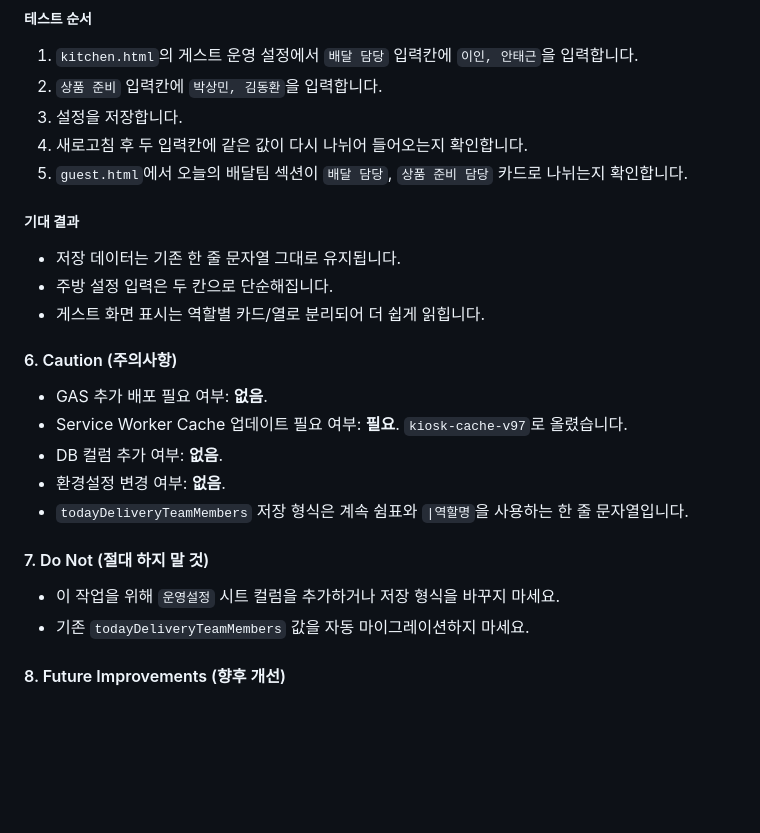
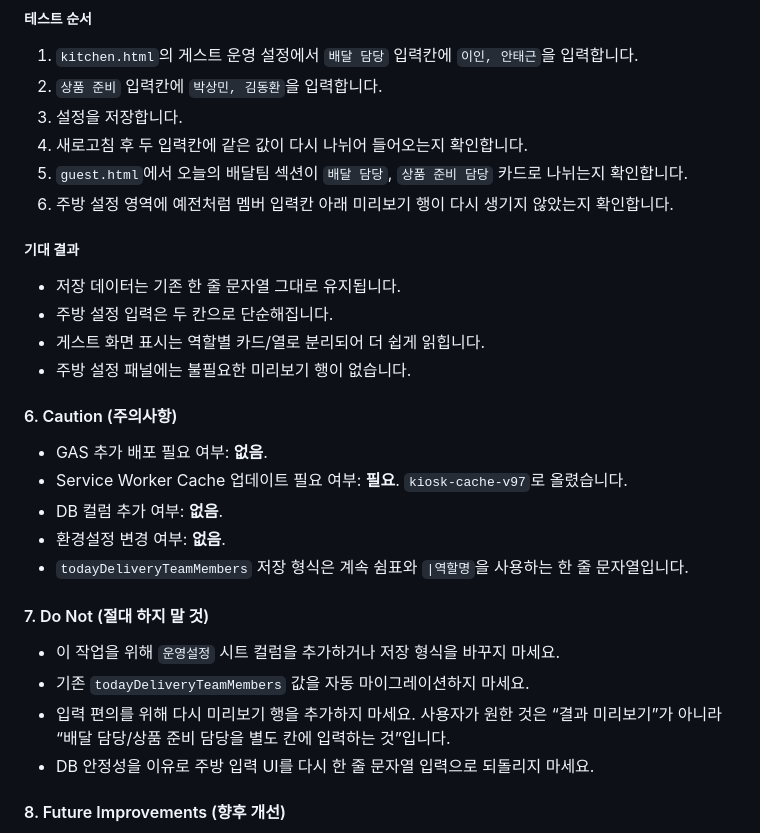
Before and after one commit to cideryman/kiosk-trainer, a Markdown page: handoff.md, the part around one of its changes. Drawn GitHub-style; blank space fills up the shorter version.

```diff
--- a/handoff.md
+++ b/handoff.md
@@ -1111,11 +1119,13 @@ These items are ordered by operational risk. Do not redo completed items unless
 3. 설정을 저장합니다.
 4. 새로고침 후 두 입력칸에 같은 값이 다시 나뉘어 들어오는지 확인합니다.
 5. `guest.html`에서 오늘의 배달팀 섹션이 `배달 담당`, `상품 준비 담당` 카드로 나뉘는지 확인합니다.
+6. 주방 설정 영역에 예전처럼 멤버 입력칸 아래 미리보기 행이 다시 생기지 않았는지 확인합니다.
 
 ##### 기대 결과
 * 저장 데이터는 기존 한 줄 문자열 그대로 유지됩니다.
 * 주방 설정 입력은 두 칸으로 단순해집니다.
 * 게스트 화면 표시는 역할별 카드/열로 분리되어 더 쉽게 읽힙니다.
+* 주방 설정 패널에는 불필요한 미리보기 행이 없습니다.
 
 #### 6. Caution (주의사항)
 
@@ -1129,6 +1139,8 @@ These items are ordered by operational risk. Do not redo completed items unless
 
 * 이 작업을 위해 `운영설정` 시트 컬럼을 추가하거나 저장 형식을 바꾸지 마세요.
 * 기존 `todayDeliveryTeamMembers` 값을 자동 마이그레이션하지 마세요.
+* 입력 편의를 위해 다시 미리보기 행을 추가하지 마세요. 사용자가 원한 것은 “결과 미리보기”가 아니라 “배달 담당/상품 준비 담당을 별도 칸에 입력하는 것”입니다.
+* DB 안정성을 이유로 주방 입력 UI를 다시 한 줄 문자열 입력으로 되돌리지 마세요.
 
 #### 8. Future Improvements (향후 개선)
 
```
Also changed, not shown: other parts of handoff.md (+8 -0 lines).
